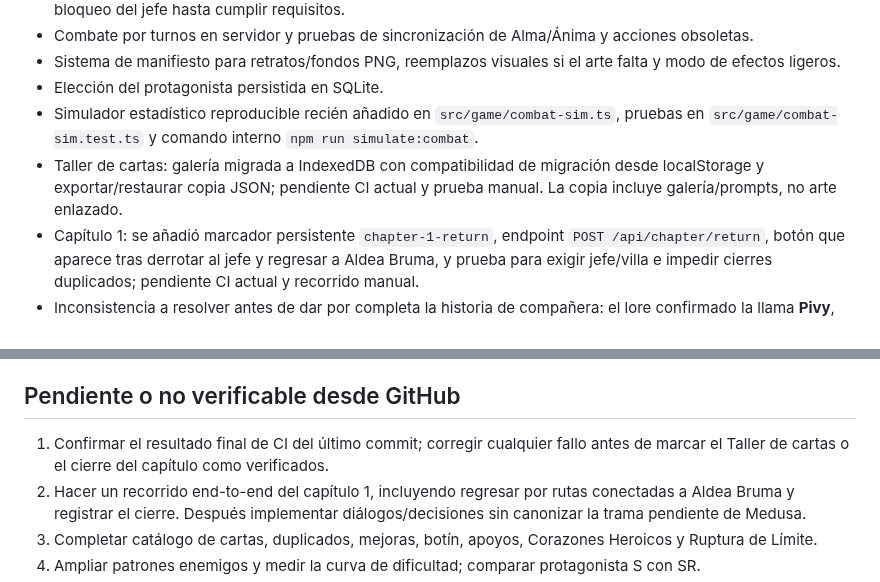
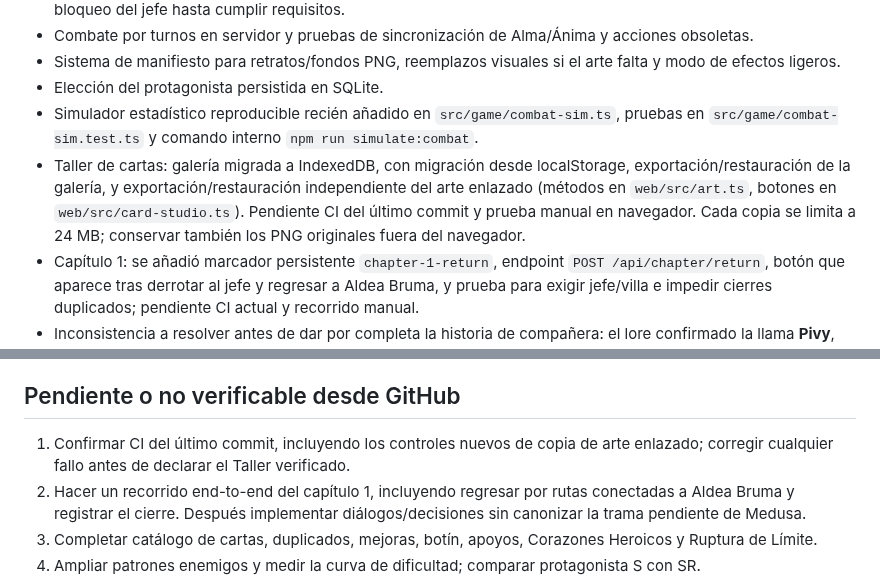
Before and after one commit to eltiootaku2020-cmyk/cardwaifu, a Markdown page: REGISTRO_DE_CONTINUIDAD.md, 2 parts joined by grey strips. GitHub-like rendering.

Commit message:
docs: record local linked-art backup and CI status

```diff
--- a/REGISTRO_DE_CONTINUIDAD.md
+++ b/REGISTRO_DE_CONTINUIDAD.md
@@ -28,7 +28,7 @@ Actualizado: 2026-10-29
 - Sistema de manifiesto para retratos/fondos PNG, reemplazos visuales si el arte falta y modo de efectos ligeros.
 - Elección del protagonista persistida en SQLite.
 - Simulador estadístico reproducible recién añadido en `src/game/combat-sim.ts`, pruebas en `src/game/combat-sim.test.ts` y comando interno `npm run simulate:combat`.
-- Taller de cartas: galería migrada a IndexedDB con compatibilidad de migración desde localStorage y exportar/restaurar copia JSON; pendiente CI actual y prueba manual. La copia incluye galería/prompts, no arte enlazado.
+- Taller de cartas: galería migrada a IndexedDB, con migración desde localStorage, exportación/restauración de la galería, y exportación/restauración independiente del arte enlazado (métodos en `web/src/art.ts`, botones en `web/src/card-studio.ts`). Pendiente CI del último commit y prueba manual en navegador. Cada copia se limita a 24 MB; conservar también los PNG originales fuera del navegador.
 - Capítulo 1: se añadió marcador persistente `chapter-1-return`, endpoint `POST /api/chapter/return`, botón que aparece tras derrotar al jefe y regresar a Aldea Bruma, y prueba para exigir jefe/villa e impedir cierres duplicados; pendiente CI actual y recorrido manual.
 - Inconsistencia a resolver antes de dar por completa la historia de compañera: el lore confirmado la llama **Pivy**, goblin portadora de Arturo S; el catálogo implementado usa el identificador/display `tiny` / **Tiny, la exploradora** y ese ID no forma parte de la primera invocación. No renombrar IDs persistidos ni cambiar la mecánica de compañeras sin definir una migración y revisar el flujo.
 
@@ -40,7 +40,7 @@ Actualizado: 2026-10-29
 
 ## Pendiente o no verificable desde GitHub
 
-1. Confirmar el resultado final de CI del último commit; corregir cualquier fallo antes de marcar el Taller de cartas o el cierre del capítulo como verificados.
+1. Confirmar CI del último commit, incluyendo los controles nuevos de copia de arte enlazado; corregir cualquier fallo antes de declarar el Taller verificado.
 2. Hacer un recorrido end-to-end del capítulo 1, incluyendo regresar por rutas conectadas a Aldea Bruma y registrar el cierre. Después implementar diálogos/decisiones sin canonizar la trama pendiente de Medusa.
 3. Completar catálogo de cartas, duplicados, mejoras, botín, apoyos, Corazones Heroicos y Ruptura de Límite.
 4. Ampliar patrones enemigos y medir la curva de dificultad; comparar protagonista S con SR.
```
Also changed, not shown: other parts of REGISTRO_DE_CONTINUIDAD.md (+1 -1 lines).
